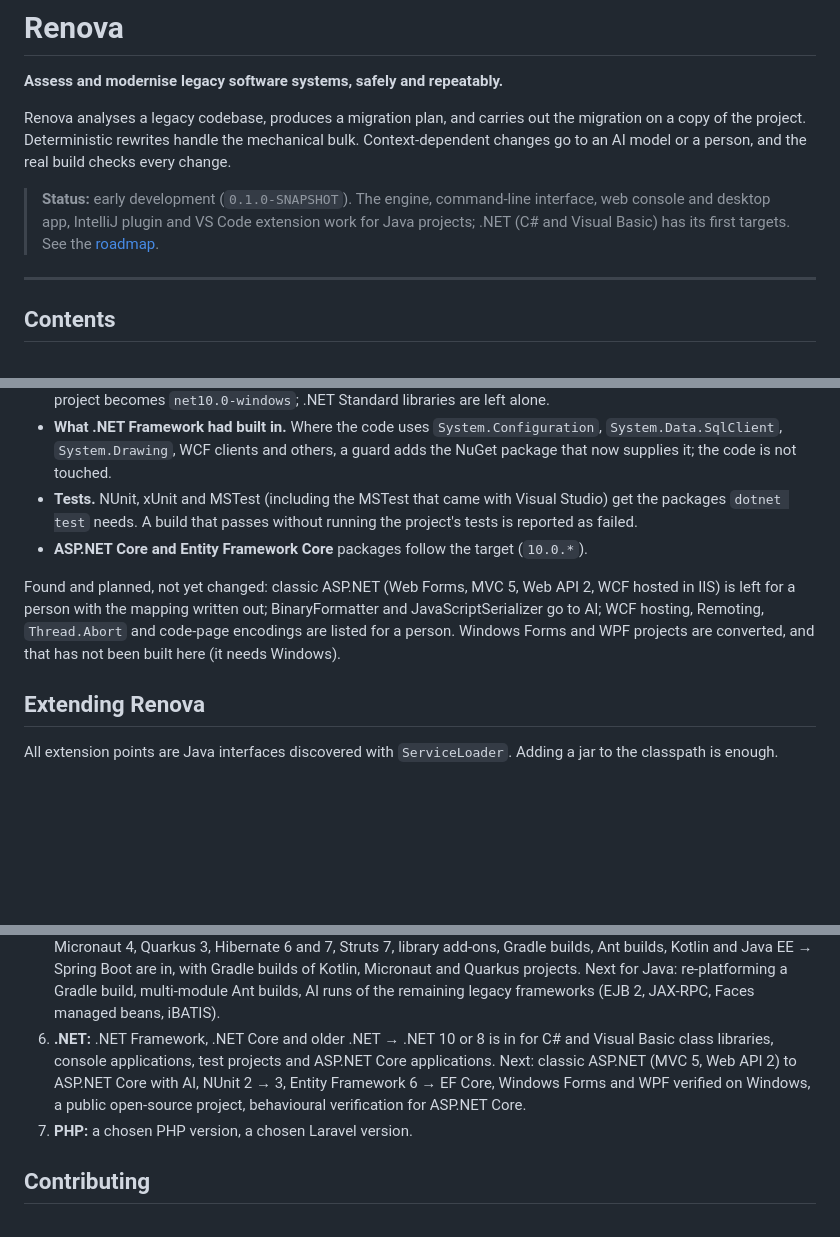
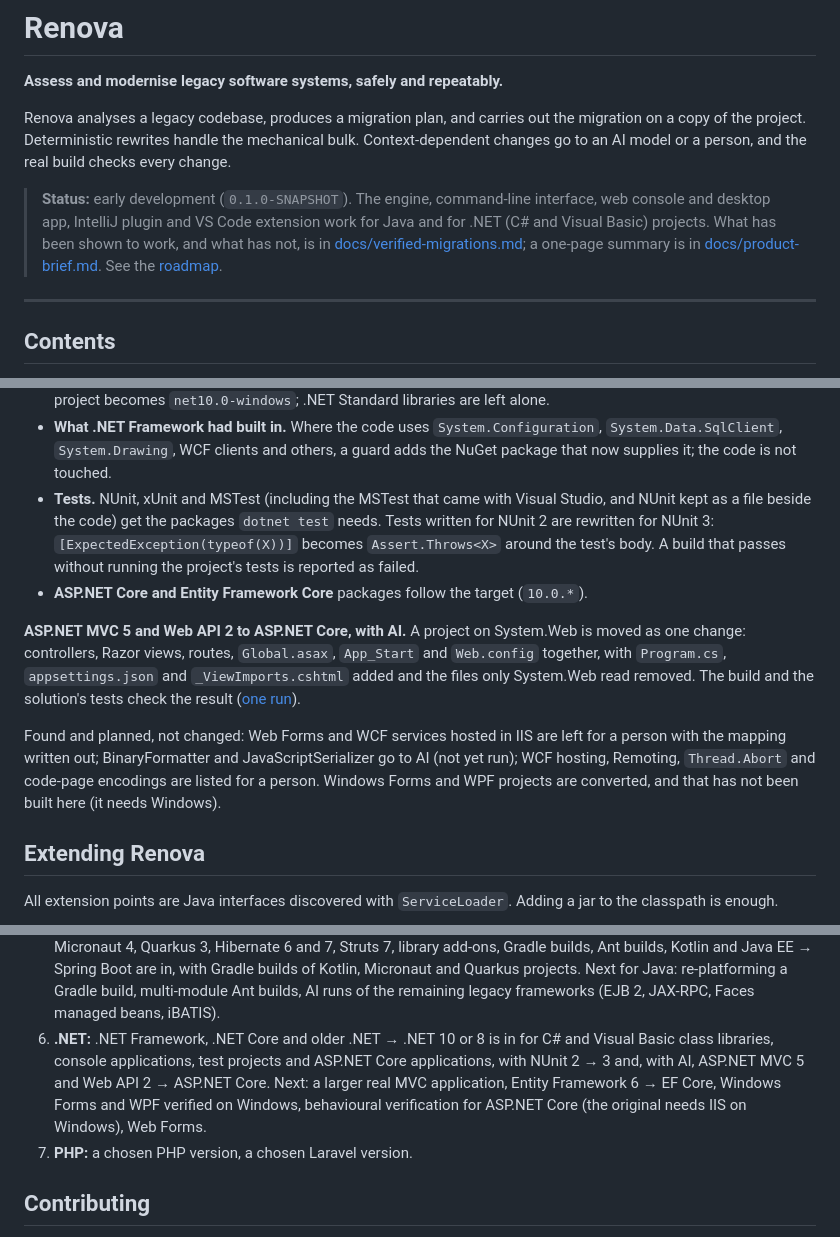
Before and after one commit to Eselase-Noble/renova, a Markdown page: README.md, 3 parts joined by grey strips. GitHub-like rendering; blank space fills up the shorter version.

Commit message:
docs: ASP.NET MVC with AI, Stateless, and a one-page product brief

```diff
--- a/README.md
+++ b/README.md
@@ -7,8 +7,9 @@ of the project. Deterministic rewrites handle the mechanical bulk. Context-depen
 AI model or a person, and the real build checks every change.
 
 > **Status:** early development (`0.1.0-SNAPSHOT`). The engine, command-line interface, web console and desktop
-> app, IntelliJ plugin and VS Code extension work for Java projects; .NET (C# and Visual Basic) has its first
-> targets. See the [roadmap](#roadmap).
+> app, IntelliJ plugin and VS Code extension work for Java and for .NET (C# and Visual Basic) projects. What
+> has been shown to work, and what has not, is in [docs/verified-migrations.md](docs/verified-migrations.md);
+> a one-page summary is in [docs/product-brief.md](docs/product-brief.md). See the [roadmap](#roadmap).
 
 ---
 
@@ -406,14 +408,21 @@ What these do today, with no AI, verified with `dotnet build` and `dotnet test`
 - **What .NET Framework had built in.** Where the code uses `System.Configuration`, `System.Data.SqlClient`,
   `System.Drawing`, WCF clients and others, a guard adds the NuGet package that now supplies it; the code is
   not touched.
-- **Tests.** NUnit, xUnit and MSTest (including the MSTest that came with Visual Studio) get the packages
-  `dotnet test` needs. A build that passes without running the project's tests is reported as failed.
+- **Tests.** NUnit, xUnit and MSTest (including the MSTest that came with Visual Studio, and NUnit kept as a
+  file beside the code) get the packages `dotnet test` needs. Tests written for NUnit 2 are rewritten for
+  NUnit 3: `[ExpectedException(typeof(X))]` becomes `Assert.Throws<X>` around the test's body. A build that
+  passes without running the project's tests is reported as failed.
 - **ASP.NET Core and Entity Framework Core** packages follow the target (`10.0.*`).
 
-Found and planned, not yet changed: classic ASP.NET (Web Forms, MVC 5, Web API 2, WCF hosted in IIS) is left
-for a person with the mapping written out; BinaryFormatter and JavaScriptSerializer go to AI; WCF hosting,
-Remoting, `Thread.Abort` and code-page encodings are listed for a person. Windows Forms and WPF projects are
-converted, and that has not been built here (it needs Windows).
+**ASP.NET MVC 5 and Web API 2 to ASP.NET Core, with AI.** A project on System.Web is moved as one change:
+controllers, Razor views, routes, `Global.asax`, `App_Start` and `Web.config` together, with `Program.cs`,
+`appsettings.json` and `_ViewImports.cshtml` added and the files only System.Web read removed. The build and
+the solution's tests check the result ([one run](docs/verified-migrations.md#with-ai)).
+
+Found and planned, not changed: Web Forms and WCF services hosted in IIS are left for a person with the
+mapping written out; BinaryFormatter and JavaScriptSerializer go to AI (not yet run); WCF hosting, Remoting,
+`Thread.Abort` and code-page encodings are listed for a person. Windows Forms and WPF projects are converted,
+and that has not been built here (it needs Windows).
 
 ## Extending Renova
 
@@ -453,9 +462,10 @@ Linux, Windows and macOS, the web bundle, the CLI and both IDE plugins. See [doc
    re-platforming a Gradle build, multi-module Ant builds, AI runs of the remaining legacy frameworks (EJB 2,
    JAX-RPC, Faces managed beans, iBATIS).
 6. **.NET:** .NET Framework, .NET Core and older .NET → .NET 10 or 8 is in for C# and Visual Basic class
-   libraries, console applications, test projects and ASP.NET Core applications. Next: classic ASP.NET
-   (MVC 5, Web API 2) to ASP.NET Core with AI, NUnit 2 → 3, Entity Framework 6 → EF Core, Windows Forms and
-   WPF verified on Windows, a public open-source project, behavioural verification for ASP.NET Core.
+   libraries, console applications, test projects and ASP.NET Core applications, with NUnit 2 → 3 and, with
+   AI, ASP.NET MVC 5 and Web API 2 → ASP.NET Core. Next: a larger real MVC application, Entity Framework 6 →
+   EF Core, Windows Forms and WPF verified on Windows, behavioural verification for ASP.NET Core (the original
+   needs IIS on Windows), Web Forms.
 7. **PHP:** a chosen PHP version, a chosen Laravel version.
 
 ## Contributing
```
Also changed, not shown: other parts of README.md (+2 -1 lines), docs/product-brief.md (added, +75 -0 lines), docs/verified-migrations.md (+11 -4 lines).
